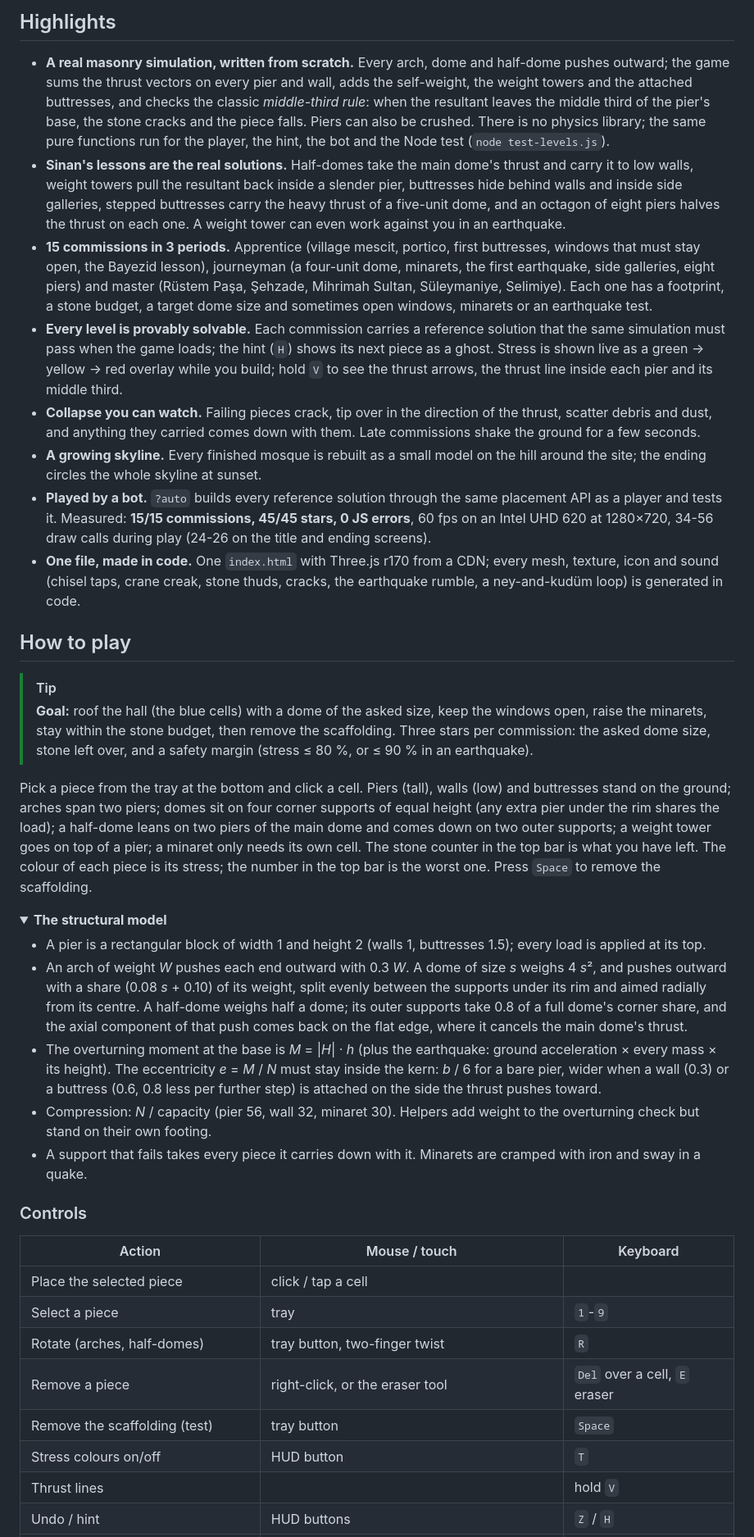
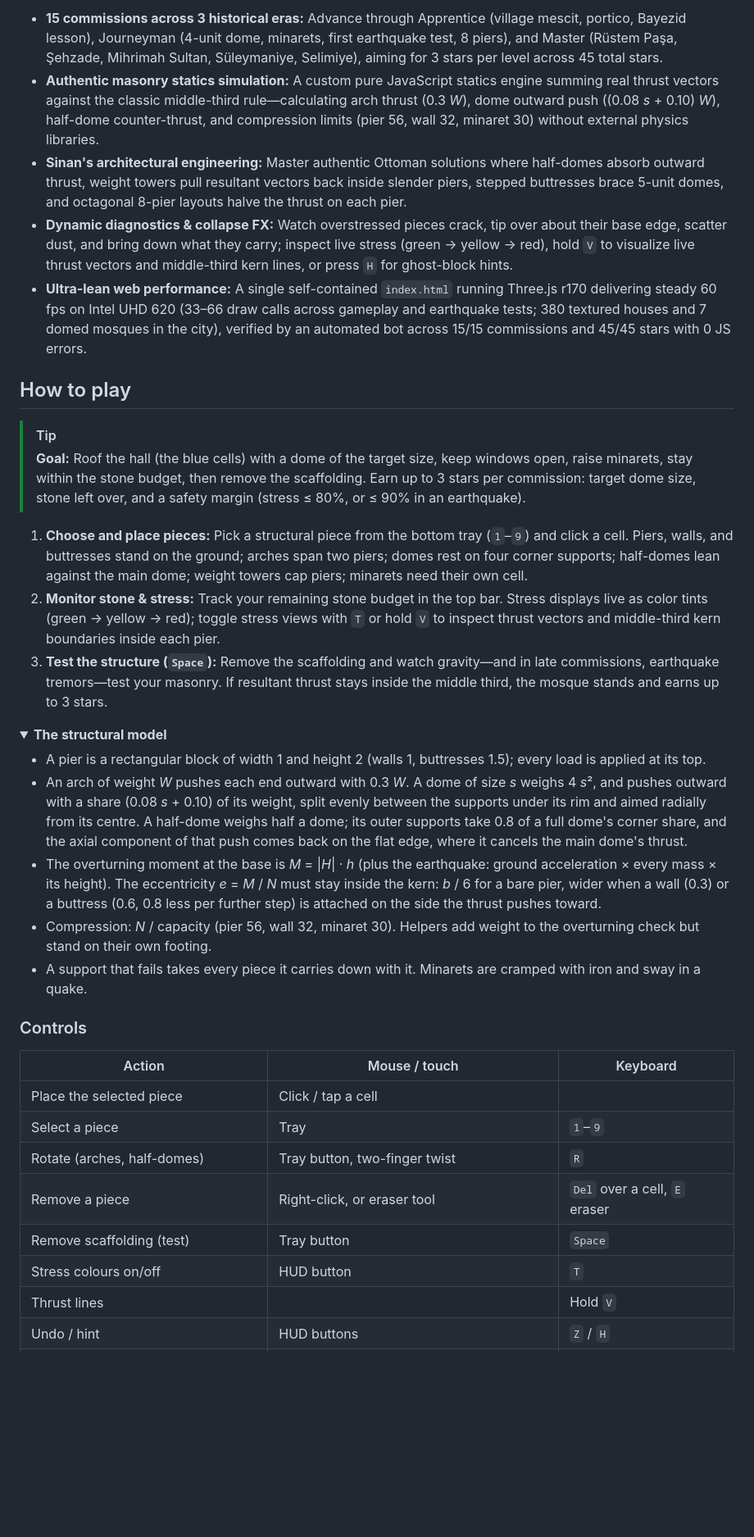
Before and after one commit to Furkiozknn/mimar-sinan, a Markdown page: README.md, the part around one of its changes. Shown at 82% size. Rendered like a GitHub page; folded sections open; blank space fills up the shorter version.

```diff
--- a/README.md
+++ b/README.md
@@ -24,58 +31,26 @@
 
-## Highlights
-
-- **A real masonry simulation, written from scratch.** Every arch, dome and half-dome pushes outward; the game sums the
-  thrust vectors on every pier and wall, adds the self-weight, the weight towers and the attached buttresses, and checks
-  the classic *middle-third rule*: when the resultant leaves the middle third of the pier's base, the stone cracks and
-  the piece falls. Piers can also be crushed. There is no physics library; the same pure functions run for the player,
-  the hint, the bot and the Node test (`node test-levels.js`).
-- **Sinan's lessons are the real solutions.** Half-domes take the main dome's thrust and carry it to low walls,
-  weight towers pull the resultant back inside a slender pier, buttresses hide behind walls and inside side galleries,
-  stepped buttresses carry the heavy thrust of a five-unit dome, and an octagon of eight piers halves the thrust on
-  each one. A weight tower can even work against you in an earthquake.
-- **15 commissions in 3 periods.** Apprentice (village mescit, portico, first buttresses, windows that must stay open,
-  the Bayezid lesson), journeyman (a four-unit dome, minarets, the first earthquake, side galleries, eight piers) and
-  master (Rüstem Paşa, Şehzade, Mihrimah Sultan, Süleymaniye, Selimiye). Each one has a footprint, a stone budget, a
-  target dome size and sometimes open windows, minarets or an earthquake test.
-- **Every level is provably solvable.** Each commission carries a reference solution that the same simulation must
-  pass when the game loads; the hint (`H`) shows its next piece as a ghost. Stress is shown live as a green → yellow →
-  red overlay while you build; hold `V` to see the thrust arrows, the thrust line inside each pier and its middle third.
-- **Collapse you can watch.** Failing pieces crack, tip over in the direction of the thrust, scatter debris and dust,
-  and anything they carried comes down with them. Late commissions shake the ground for a few seconds.
-- **A growing skyline.** Every finished mosque is rebuilt as a small model on the hill around the site; the ending
-  circles the whole skyline at sunset.
-- **Played by a bot.** `?auto` builds every reference solution through the same placement API as a player and tests
-  it. Measured: **15/15 commissions, 45/45 stars, 0 JS errors**, 60 fps on an Intel UHD 620 at 1280×720, 34-56 draw
-  calls during play (24-26 on the title and ending screens).
-- **One file, made in code.** One `index.html` with Three.js r170 from a CDN; every mesh, texture, icon and sound
-  (chisel taps, crane creak, stone thuds, cracks, the earthquake rumble, a ney-and-kudüm loop) is generated in code.
+- **15 commissions across 3 historical eras:** Advance through Apprentice (village mescit, portico, Bayezid lesson), Journeyman (4-unit dome, minarets, first earthquake test, 8 piers), and Master (Rüstem Paşa, Şehzade, Mihrimah Sultan, Süleymaniye, Selimiye), aiming for 3 stars per level across 45 total stars.
+- **Authentic masonry statics simulation:** A custom pure JavaScript statics engine summing real thrust vectors against the classic middle-third rule—calculating arch thrust (0.3 *W*), dome outward push ((0.08 *s* + 0.10) *W*), half-dome counter-thrust, and compression limits (pier 56, wall 32, minaret 30) without external physics libraries.
+- **Sinan's architectural engineering:** Master authentic Ottoman solutions where half-domes absorb outward thrust, weight towers pull resultant vectors back inside slender piers, stepped buttresses brace 5-unit domes, and octagonal 8-pier layouts halve the thrust on each pier.
+- **Dynamic diagnostics & collapse FX:** Watch overstressed pieces crack, tip over about their base edge, scatter dust, and bring down what they carry; inspect live stress (green &rarr; yellow &rarr; red), hold `V` to visualize live thrust vectors and middle-third kern lines, or press `H` for ghost-block hints.
+- **Ultra-lean web performance:** A single self-contained `index.html` running Three.js r170 delivering steady 60 fps on Intel UHD 620 (33–66 draw calls across gameplay and earthquake tests; 380 textured houses and 7 domed mosques in the city), verified by an automated bot across 15/15 commissions and 45/45 stars with 0 JS errors.
 
 ## How to play
 
 > [!TIP]
-> **Goal:** roof the hall (the blue cells) with a dome of the asked size, keep the windows open, raise the minarets,
-> stay within the stone budget, then remove the scaffolding. Three stars per commission: the asked dome size, stone
-> left over, and a safety margin (stress ≤ 80 %, or ≤ 90 % in an earthquake).
+> **Goal:** Roof the hall (the blue cells) with a dome of the target size, keep windows open, raise minarets, stay within the stone budget, then remove the scaffolding. Earn up to 3 stars per commission: target dome size, stone left over, and a safety margin (stress &le; 80%, or &le; 90% in an earthquake).
 
-Pick a piece from the tray at the bottom and click a cell. Piers (tall), walls (low) and buttresses stand on the
-ground; arches span two piers; domes sit on four corner supports of equal height (any extra pier under the rim shares
-the load); a half-dome leans on two piers of the main dome and comes down on two outer supports; a weight tower goes on
-top of a pier; a minaret only needs its own cell. The stone counter in the top bar is what you have left. The colour
-of each piece is its stress; the number in the top bar is the worst one. Press `Space` to remove the scaffolding.
+1. **Choose and place pieces:** Pick a structural piece from the bottom tray (`1`–`9`) and click a cell. Piers, walls, and buttresses stand on the ground; arches span two piers; domes rest on four corner supports; half-domes lean against the main dome; weight towers cap piers; minarets need their own cell.
+2. **Monitor stone & stress:** Track your remaining stone budget in the top bar. Stress displays live as color tints (green &rarr; yellow &rarr; red); toggle stress views with `T` or hold `V` to inspect thrust vectors and middle-third kern boundaries inside each pier.
+3. **Test the structure (`Space`):** Remove the scaffolding and watch gravity—and in late commissions, earthquake tremors—test your masonry. If resultant thrust stays inside the middle third, the mosque stands and earns up to 3 stars.
 
 <details>
 <summary><b>The structural model</b></summary>
 
 - A pier is a rectangular block of width 1 and height 2 (walls 1, buttresses 1.5); every load is applied at its top.
-- An arch of weight *W* pushes each end outward with 0.3 *W*. A dome of size *s* weighs 4 *s*², and pushes outward
-  with a share (0.08 *s* + 0.10) of its weight, split evenly between the supports under its rim and aimed radially from
-  its centre. A half-dome weighs half a dome; its outer supports take 0.8 of a full dome's corner share, and the axial
-  component of that push comes back on the flat edge, where it cancels the main dome's thrust.
-- The overturning moment at the base is *M* = |*H*| · *h* (plus the earthquake: ground acceleration × every mass ×
-  its height). The eccentricity *e* = *M* / *N* must stay inside the kern: *b* / 6 for a bare pier, wider when a wall
-  (0.3) or a buttress (0.6, 0.8 less per further step) is attached on the side the thrust pushes toward.
-- Compression: *N* / capacity (pier 56, wall 32, minaret 30). Helpers add weight to the overturning check but stand on
-  their own footing.
+- An arch of weight *W* pushes each end outward with 0.3 *W*. A dome of size *s* weighs 4 *s*², and pushes outward with a share (0.08 *s* + 0.10) of its weight, split evenly between the supports under its rim and aimed radially from its centre. A half-dome weighs half a dome; its outer supports take 0.8 of a full dome's corner share, and the axial component of that push comes back on the flat edge, where it cancels the main dome's thrust.
+- The overturning moment at the base is *M* = |*H*| · *h* (plus the earthquake: ground acceleration × every mass × its height). The eccentricity *e* = *M* / *N* must stay inside the kern: *b* / 6 for a bare pier, wider when a wall (0.3) or a buttress (0.6, 0.8 less per further step) is attached on the side the thrust pushes toward.
+- Compression: *N* / capacity (pier 56, wall 32, minaret 30). Helpers add weight to the overturning check but stand on their own footing.
 - A support that fails takes every piece it carries down with it. Minarets are cramped with iron and sway in a quake.
 
 </details>
@@ -84,11 +59,11 @@ of each piece is its stress; the number in the top bar is the worst one. Press `
 
 | Action | Mouse / touch | Keyboard |
 |---|---|---|
-| Place the selected piece | click / tap a cell | |
-| Select a piece | tray | `1`-`9` |
-| Rotate (arches, half-domes) | tray button, two-finger twist | `R` |
-| Remove a piece | right-click, or the eraser tool | `Del` over a cell, `E` eraser |
-| Remove the scaffolding (test) | tray button | `Space` |
+| Place the selected piece | Click / tap a cell | |
+| Select a piece | Tray | `1`–`9` |
+| Rotate (arches, half-domes) | Tray button, two-finger twist | `R` |
+| Remove a piece | Right-click, or eraser tool | `Del` over a cell, `E` eraser |
+| Remove scaffolding (test) | Tray button | `Space` |
 | Stress colours on/off | HUD button | `T` |
-| Thrust lines | | hold `V` |
+| Thrust lines | | Hold `V` |
 | Undo / hint | HUD buttons | `Z` / `H` |
```
Also changed, not shown: other parts of README.md (+52 -82 lines).
